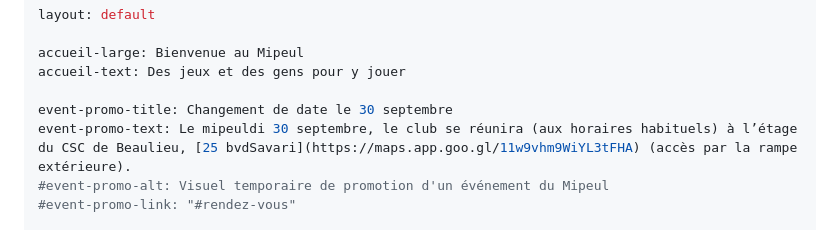
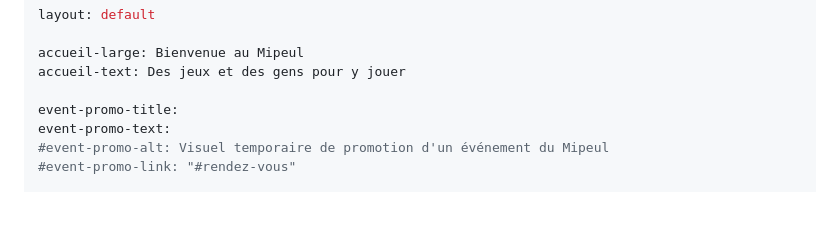
Before and after one commit to Mipeul/mipeul.github.io, a Markdown page: index.md, the part around the change. GitHub-like rendering; blank space fills up the shorter version.

Commit message:
Remove outdated event announcement banner

```diff
--- a/index.md
+++ b/index.md
@@ -5,8 +5,8 @@ layout: default
 accueil-large: Bienvenue au Mipeul
 accueil-text: Des jeux et des gens pour y jouer
 
-event-promo-title: Changement de date le 30 septembre
-event-promo-text: Le mipeuldi 30 septembre, le club se réunira (aux horaires habituels) à l’étage du CSC de Beaulieu, [25 bvdSavari](https://maps.app.goo.gl/11w9vhm9WiYL3tFHA) (accès par la rampe extérieure).
+event-promo-title:
+event-promo-text:
 #event-promo-alt: Visuel temporaire de promotion d'un événement du Mipeul
 #event-promo-link: "#rendez-vous"
 
```
